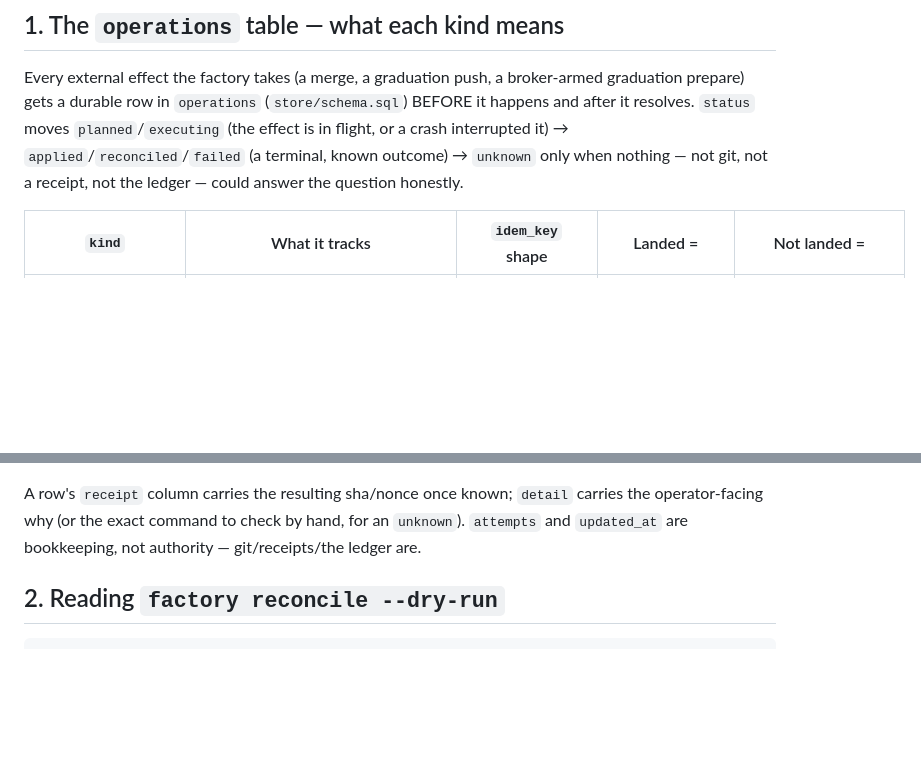
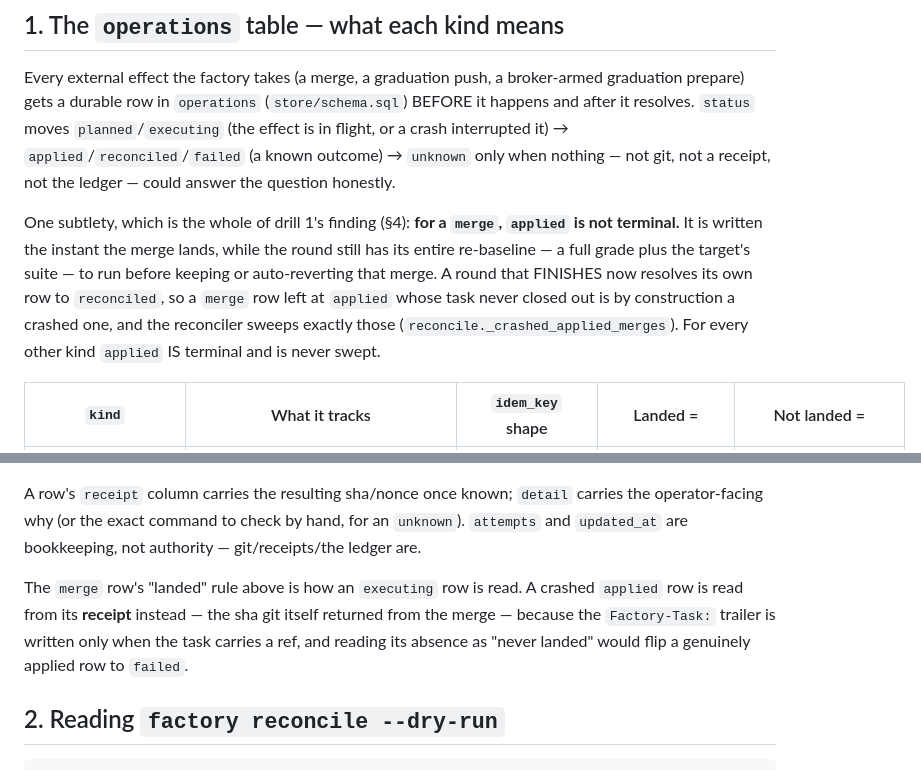
Before and after one commit to ikangai/factory, a Markdown page: docs/runbooks/crash-recovery.md, 2 parts joined by grey strips. Drawn GitHub-style; blank space fills up the shorter version.

```diff
--- a/docs/runbooks/crash-recovery.md
+++ b/docs/runbooks/crash-recovery.md
@@ -14,9 +14,17 @@ goal" section first — this runbook assumes it:
 Every external effect the factory takes (a merge, a graduation push, a broker-armed
 graduation prepare) gets a durable row in `operations` (`store/schema.sql`) BEFORE it
 happens and after it resolves. `status` moves `planned`/`executing` (the effect is in
-flight, or a crash interrupted it) → `applied`/`reconciled`/`failed` (a terminal, known
-outcome) → `unknown` only when nothing — not git, not a receipt, not the ledger — could
-answer the question honestly.
+flight, or a crash interrupted it) → `applied`/`reconciled`/`failed` (a known outcome) →
+`unknown` only when nothing — not git, not a receipt, not the ledger — could answer the
+question honestly.
+
+One subtlety, which is the whole of drill 1's finding (§4): **for a `merge`, `applied` is
+not terminal.** It is written the instant the merge lands, while the round still has its
+entire re-baseline — a full grade plus the target's suite — to run before keeping or
+auto-reverting that merge. A round that FINISHES now resolves its own row to `reconciled`,
+so a `merge` row left at `applied` whose task never closed out is by construction a crashed
+one, and the reconciler sweeps exactly those (`reconcile._crashed_applied_merges`). For
+every other kind `applied` IS terminal and is never swept.
 
 | `kind` | What it tracks | `idem_key` shape | Landed = | Not landed = |
 |---|---|---|---|---|
@@ -28,6 +36,11 @@ answer the question honestly.
 A row's `receipt` column carries the resulting sha/nonce once known; `detail` carries the
 operator-facing why (or the exact command to check by hand, for an `unknown`). `attempts`
 and `updated_at` are bookkeeping, not authority — git/receipts/the ledger are.
+
+The `merge` row's "landed" rule above is how an `executing` row is read. A crashed
+`applied` row is read from its **receipt** instead — the sha git itself returned from the
+merge — because the `Factory-Task:` trailer is written only when the task carries a ref,
+and reading its absence as "never landed" would flip a genuinely applied row to `failed`.
 
 ## 2. Reading `factory reconcile --dry-run`
 
```
Also changed, not shown: other parts of docs/runbooks/crash-recovery.md (+38 -0 lines).
